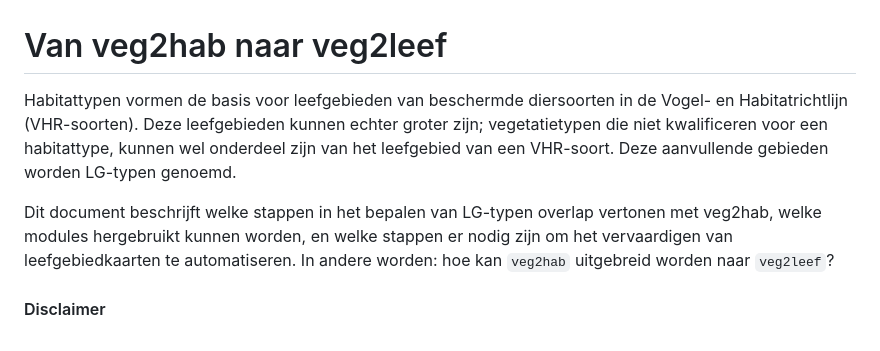
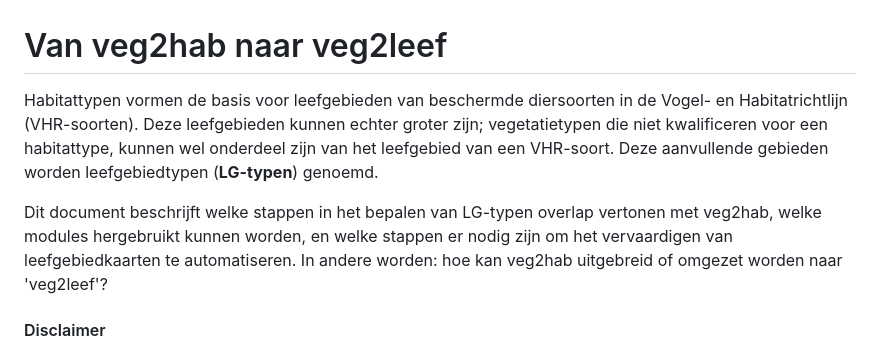
Before and after one commit to Spheer-ai/veg2hab, a Markdown page: docs/ADVIES_LEEFGEBIEDEN.md, the part around the change. GitHub-like rendering.

Commit message:
leefgebiedtypen duidelijker aangegeven

```diff
--- a/docs/ADVIES_LEEFGEBIEDEN.md
+++ b/docs/ADVIES_LEEFGEBIEDEN.md
@@ -1,8 +1,8 @@
 # Van veg2hab naar veg2leef
 
-Habitattypen vormen de basis voor leefgebieden van beschermde diersoorten in de Vogel- en Habitatrichtlijn (VHR-soorten). Deze leefgebieden kunnen echter groter zijn; vegetatietypen die niet kwalificeren voor een habitattype, kunnen wel onderdeel zijn van het leefgebied van een VHR-soort. Deze aanvullende gebieden worden LG-typen genoemd.
+Habitattypen vormen de basis voor leefgebieden van beschermde diersoorten in de Vogel- en Habitatrichtlijn (VHR-soorten). Deze leefgebieden kunnen echter groter zijn; vegetatietypen die niet kwalificeren voor een habitattype, kunnen wel onderdeel zijn van het leefgebied van een VHR-soort. Deze aanvullende gebieden worden leefgebiedtypen (**LG-typen**) genoemd.
 
-Dit document beschrijft welke stappen in het bepalen van LG-typen overlap vertonen met veg2hab, welke modules hergebruikt kunnen worden, en welke stappen er nodig zijn om het vervaardigen van leefgebiedkaarten te automatiseren. In andere worden: hoe kan `veg2hab` uitgebreid worden naar `veg2leef`?
+Dit document beschrijft welke stappen in het bepalen van LG-typen overlap vertonen met veg2hab, welke modules hergebruikt kunnen worden, en welke stappen er nodig zijn om het vervaardigen van leefgebiedkaarten te automatiseren. In andere worden: hoe kan veg2hab uitgebreid of omgezet worden naar 'veg2leef'?
 
 #### Disclaimer
 We gaan in dit advies uit van leefgebiedenkaarten die gebaseerd worden op vegetatiekarteringen, zoals in het Methodendocument (zie [Bronnen](#bronnen)). Voor het vervaardigen van leefgebiedenkaarten via een andere route dan een vegetatiekartering, heeft veg2hab vrijwel zeker geen waarde.
```
